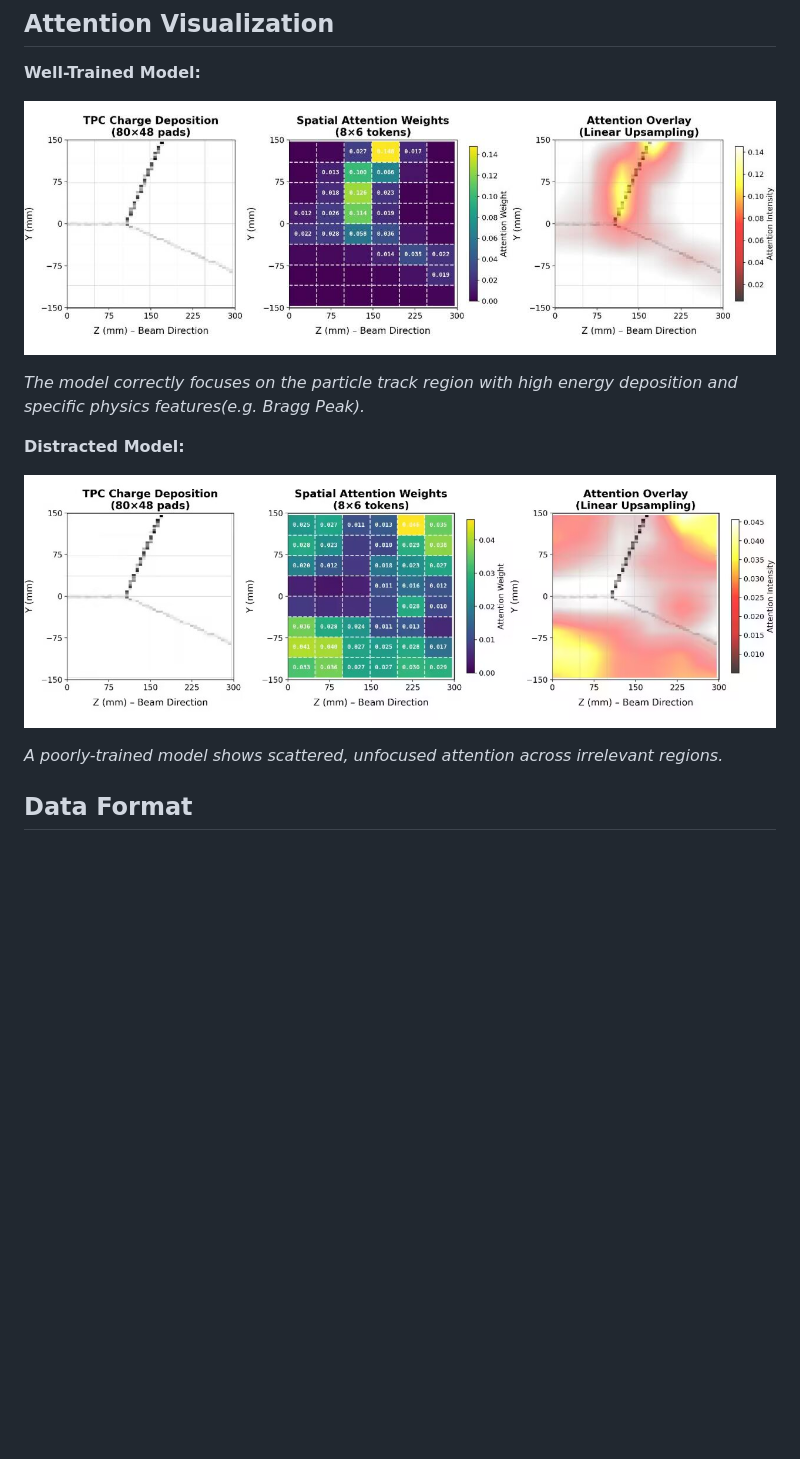
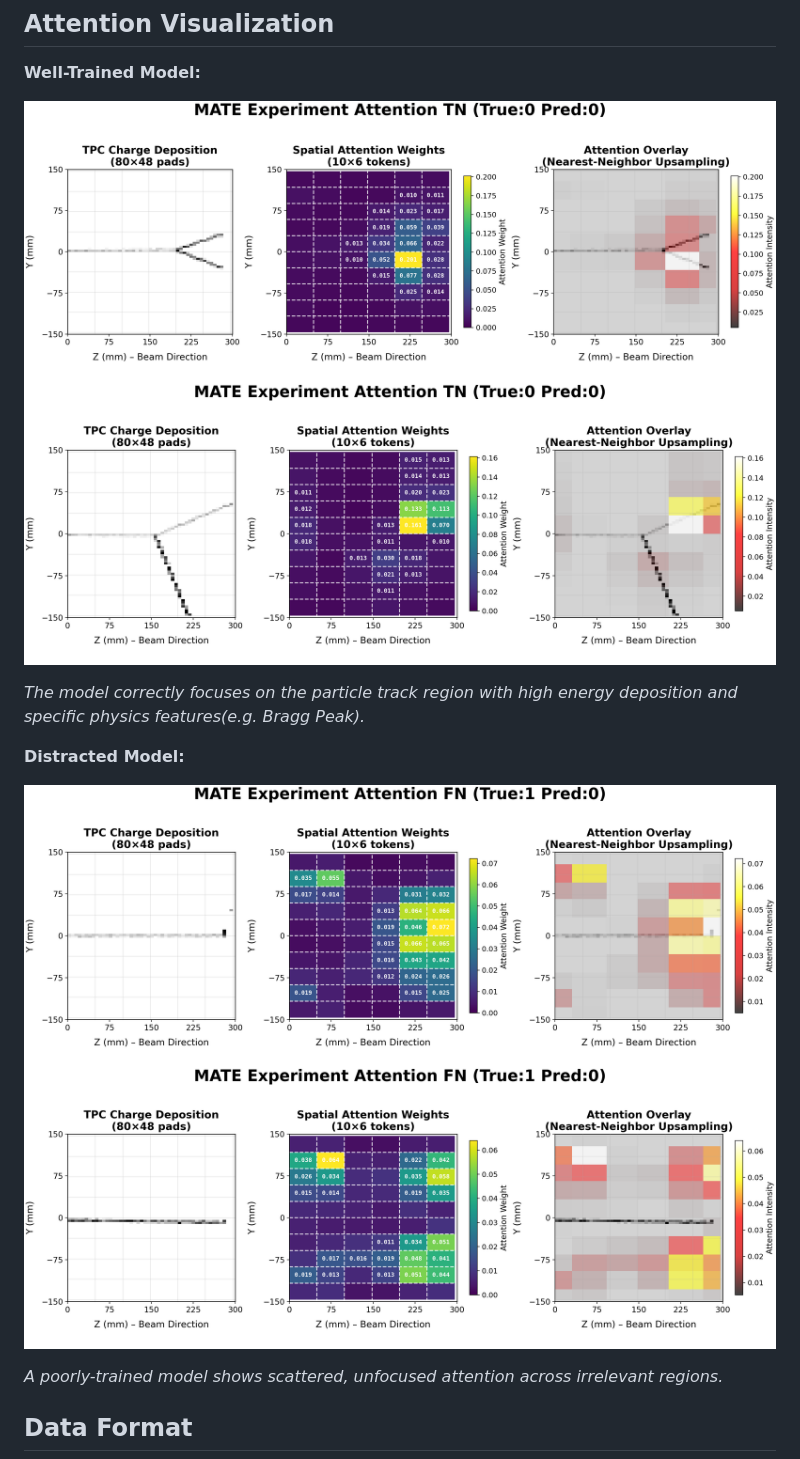
Before and after one commit to Edfghdrtxxx/MATE-Event-Classifier-DL, a Markdown page: README.md, the part around the change. Rendered like a GitHub page; pictures changed too: assets/images/attention_visualization_correct.jpg (deleted), assets/images/attention_visualization_correct.png (added), assets/images/attention_visualization_correct_1.png (added); blank space fills up the shorter version.

Commit message:
upload more examples for attention heatmap

```diff
--- a/README.md
+++ b/README.md
@@ -59,13 +59,15 @@ This project addresses the challenge of **automated particle identification** in
 
 **Well-Trained Model:**
 
-![Attention Correct](assets/images/attention_visualization_correct.jpg)
+![Attention Correct](assets/images/attention_visualization_correct_1.png)
+![Attention Correct](assets/images/attention_visualization_correct.png)
 
 *The model correctly focuses on the particle track region with high energy deposition and specific physics features(e.g. Bragg Peak).*
 
 **Distracted Model:**
 
-![Attention Distracted](assets/images/attention_visualization_distracted.jpg)
+![Attention Distracted](assets/images/attention_visualization_distracted_1.png)
+![Attention Distracted](assets/images/attention_visualization_distracted.png)
 
 *A poorly-trained model shows scattered, unfocused attention across irrelevant regions.*
 
```
